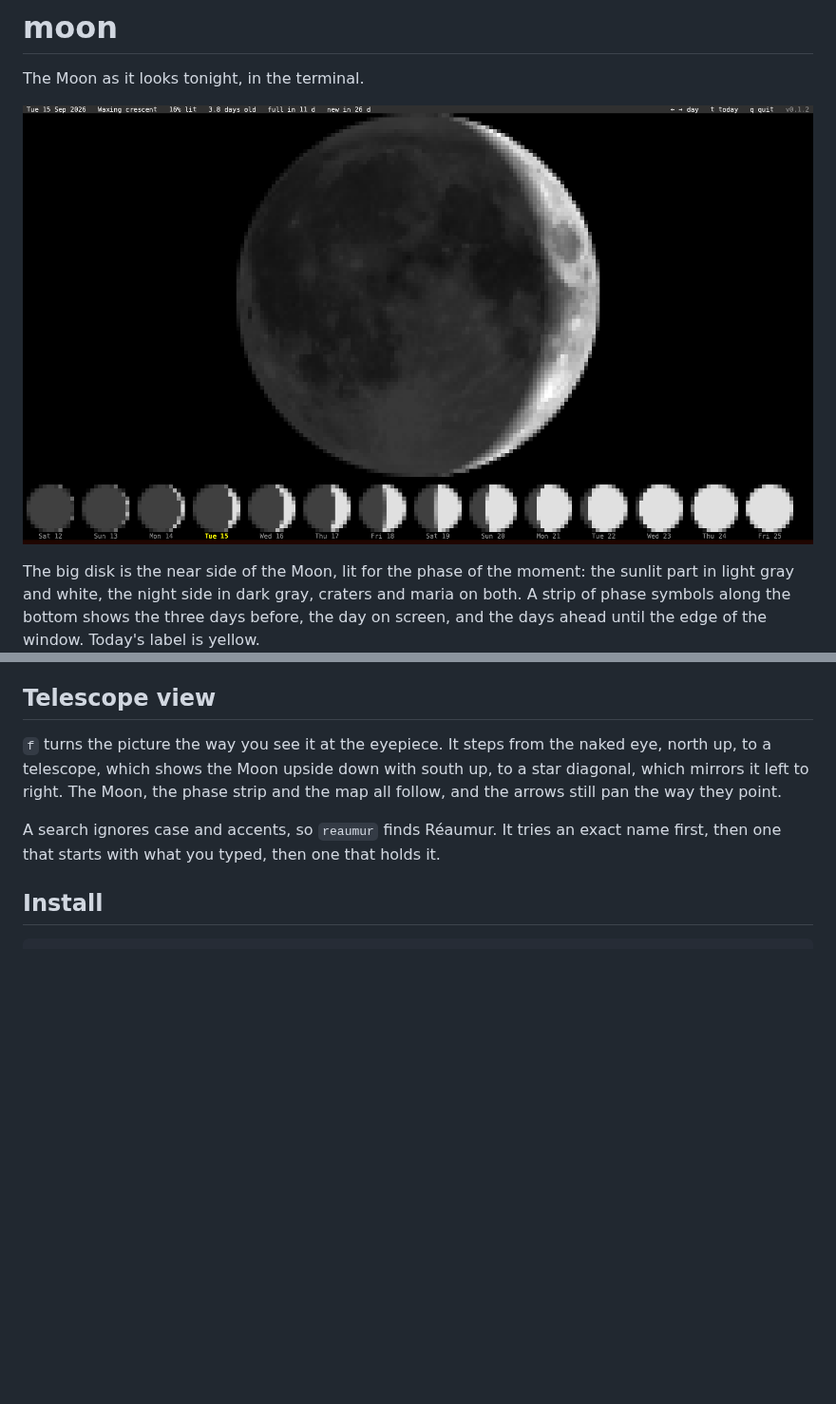
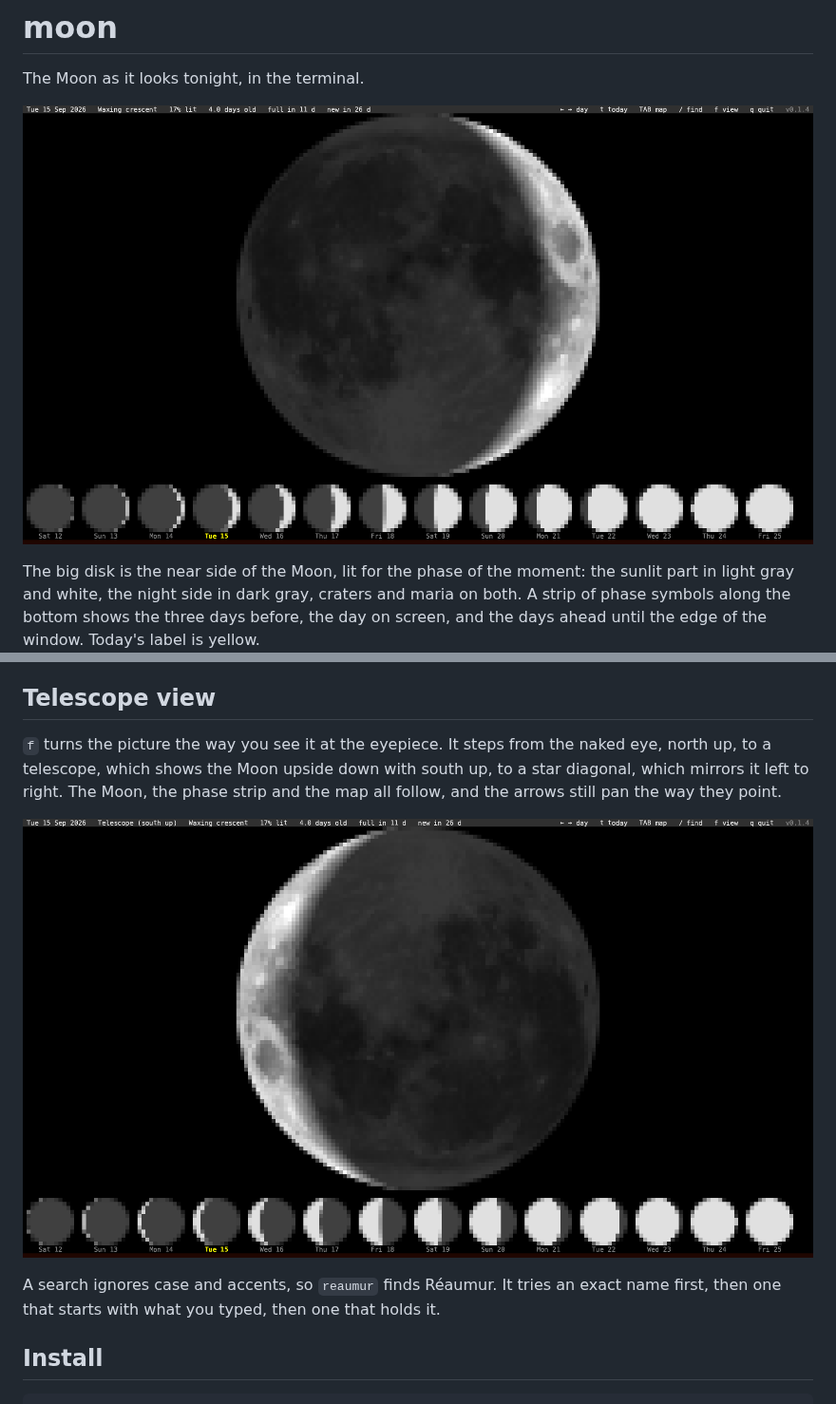
Before and after one commit to isene/moon, a Markdown page: README.md, 2 parts joined by grey strips. Shown at 95% size. Rendered like a GitHub page; pictures changed too: img/screenshot-telescope.png (added), img/screenshot.png; blank space fills up the shorter version.

Commit message:
Screenshots of the map, a search and the telescope view in the README
Co-Authored-By: Claude Opus 5 (1M context) <noreply@anthropic.com>

```diff
--- a/README.md
+++ b/README.md
@@ -57,6 +61,8 @@ the naked eye, north up, to a telescope, which shows the Moon upside
 down with south up, to a star diagonal, which mirrors it left to right.
 The Moon, the phase strip and the map all follow, and the arrows still
 pan the way they point.
+
+![The telescope view, south up](img/screenshot-telescope.png)
 
 A search ignores case and accents, so `reaumur` finds Réaumur. It tries
 an exact name first, then one that starts with what you typed, then
```
Also changed, not shown: other parts of README.md (+4 -0 lines), img/screenshot-map.png (added), img/screenshot-tycho.png (added).
